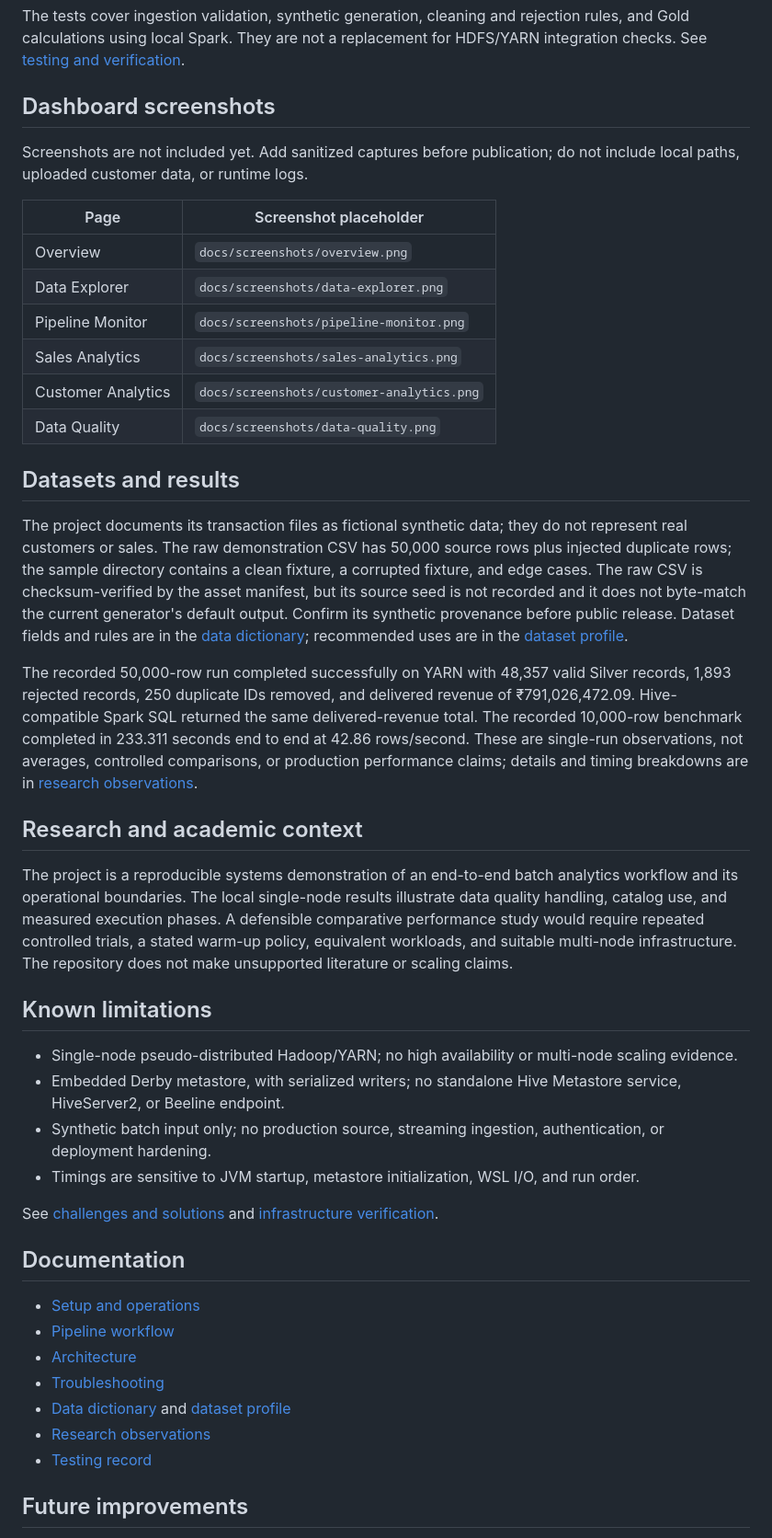
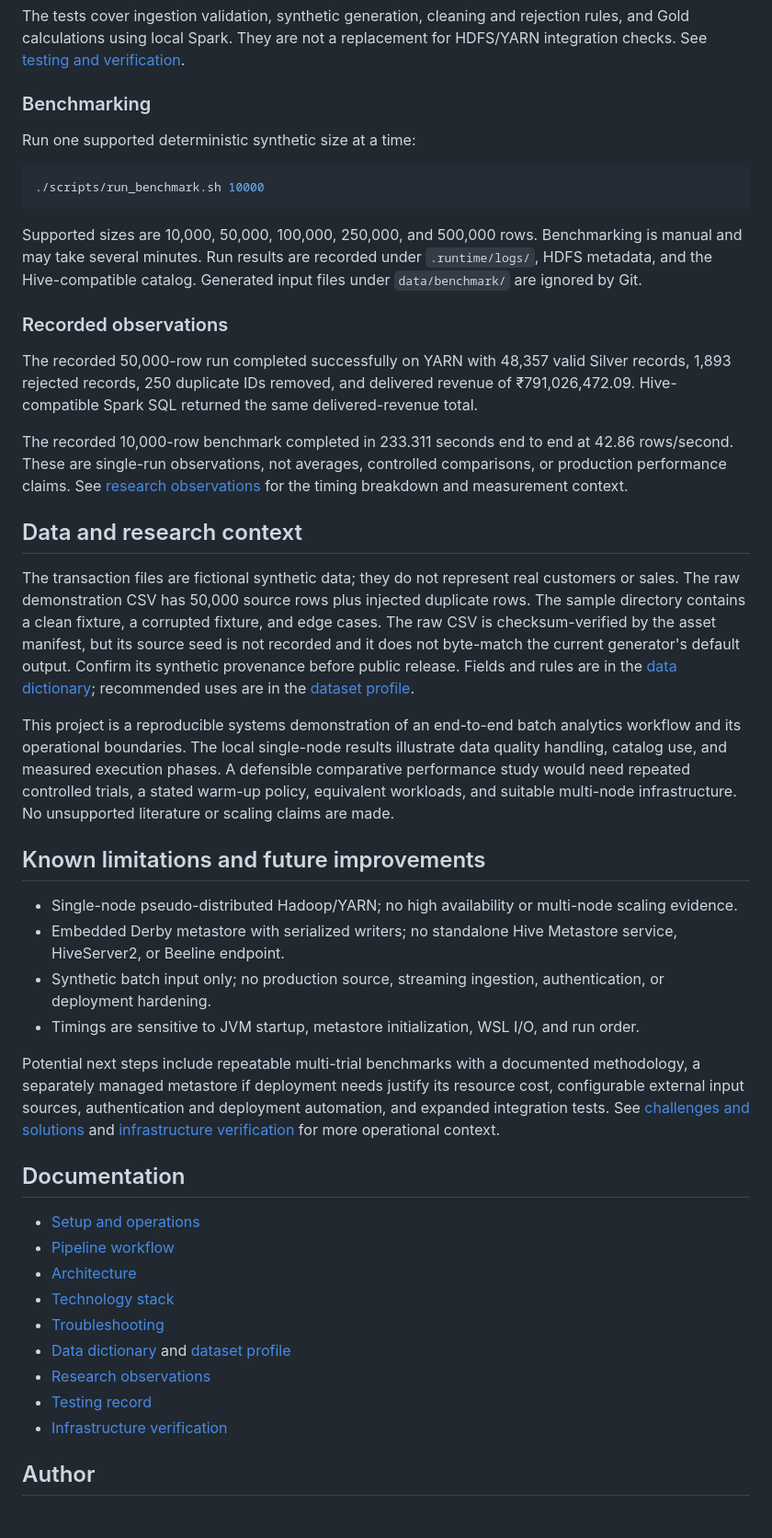
Before and after one commit to piyushsachdv/big-data-analytics-pipeline, a Markdown page: README.md, the part around one of its changes. Shown at 92% size. Drawn GitHub-style.

````diff
--- a/README.md
+++ b/README.md
@@ -189,47 +199,48 @@ source scripts/bigdata_env.sh
 
 The tests cover ingestion validation, synthetic generation, cleaning and rejection rules, and Gold calculations using local Spark. They are not a replacement for HDFS/YARN integration checks. See [testing and verification](docs/testing.md).
 
-## Dashboard screenshots
+### Benchmarking
 
-Screenshots are not included yet. Add sanitized captures before publication; do not include local paths, uploaded customer data, or runtime logs.
+Run one supported deterministic synthetic size at a time:
 
-| Page | Screenshot placeholder |
-|---|---|
-| Overview | `docs/screenshots/overview.png` |
-| Data Explorer | `docs/screenshots/data-explorer.png` |
-| Pipeline Monitor | `docs/screenshots/pipeline-monitor.png` |
-| Sales Analytics | `docs/screenshots/sales-analytics.png` |
-| Customer Analytics | `docs/screenshots/customer-analytics.png` |
-| Data Quality | `docs/screenshots/data-quality.png` |
+```bash
+./scripts/run_benchmark.sh 10000
+```
 
-## Datasets and results
+Supported sizes are 10,000, 50,000, 100,000, 250,000, and 500,000 rows. Benchmarking is manual and may take several minutes. Run results are recorded under `.runtime/logs/`, HDFS metadata, and the Hive-compatible catalog. Generated input files under `data/benchmark/` are ignored by Git.
 
-The project documents its transaction files as fictional synthetic data; they do not represent real customers or sales. The raw demonstration CSV has 50,000 source rows plus injected duplicate rows; the sample directory contains a clean fixture, a corrupted fixture, and edge cases. The raw CSV is checksum-verified by the asset manifest, but its source seed is not recorded and it does not byte-match the current generator's default output. Confirm its synthetic provenance before public release. Dataset fields and rules are in the [data dictionary](docs/data_dictionary.md); recommended uses are in the [dataset profile](docs/dataset_profile.md).
+### Recorded observations
 
-The recorded 50,000-row run completed successfully on YARN with 48,357 valid Silver records, 1,893 rejected records, 250 duplicate IDs removed, and delivered revenue of ₹791,026,472.09. Hive-compatible Spark SQL returned the same delivered-revenue total. The recorded 10,000-row benchmark completed in 233.311 seconds end to end at 42.86 rows/second. These are single-run observations, not averages, controlled comparisons, or production performance claims; details and timing breakdowns are in [research observations](docs/research_observations.md).
+The recorded 50,000-row run completed successfully on YARN with 48,357 valid Silver records, 1,893 rejected records, 250 duplicate IDs removed, and delivered revenue of ₹791,026,472.09. Hive-compatible Spark SQL returned the same delivered-revenue total.
 
-## Research and academic context
+The recorded 10,000-row benchmark completed in 233.311 seconds end to end at 42.86 rows/second. These are single-run observations, not averages, controlled comparisons, or production performance claims. See [research observations](docs/research_observations.md) for the timing breakdown and measurement context.
 
-The project is a reproducible systems demonstration of an end-to-end batch analytics workflow and its operational boundaries. The local single-node results illustrate data quality handling, catalog use, and measured execution phases. A defensible comparative performance study would require repeated controlled trials, a stated warm-up policy, equivalent workloads, and suitable multi-node infrastructure. The repository does not make unsupported literature or scaling claims.
+## Data and research context
 
-## Known limitations
+The transaction files are fictional synthetic data; they do not represent real customers or sales. The raw demonstration CSV has 50,000 source rows plus injected duplicate rows. The sample directory contains a clean fixture, a corrupted fixture, and edge cases. The raw CSV is checksum-verified by the asset manifest, but its source seed is not recorded and it does not byte-match the current generator's default output. Confirm its synthetic provenance before public release. Fields and rules are in the [data dictionary](docs/data_dictionary.md); recommended uses are in the [dataset profile](docs/dataset_profile.md).
+
+This project is a reproducible systems demonstration of an end-to-end batch analytics workflow and its operational boundaries. The local single-node results illustrate data quality handling, catalog use, and measured execution phases. A defensible comparative performance study would need repeated controlled trials, a stated warm-up policy, equivalent workloads, and suitable multi-node infrastructure. No unsupported literature or scaling claims are made.
+
+## Known limitations and future improvements
 
 - Single-node pseudo-distributed Hadoop/YARN; no high availability or multi-node scaling evidence.
-- Embedded Derby metastore, with serialized writers; no standalone Hive Metastore service, HiveServer2, or Beeline endpoint.
+- Embedded Derby metastore with serialized writers; no standalone Hive Metastore service, HiveServer2, or Beeline endpoint.
 - Synthetic batch input only; no production source, streaming ingestion, authentication, or deployment hardening.
 - Timings are sensitive to JVM startup, metastore initialization, WSL I/O, and run order.
 
-See [challenges and solutions](docs/challenges_and_solutions.md) and [infrastructure verification](docs/infrastructure_verification.md).
+Potential next steps include repeatable multi-trial benchmarks with a documented methodology, a separately managed metastore if deployment needs justify its resource cost, configurable external input sources, authentication and deployment automation, and expanded integration tests. See [challenges and solutions](docs/challenges_and_solutions.md) and [infrastructure verification](docs/infrastructure_verification.md) for more operational context.
 
 ## Documentation
 
 - [Setup and operations](docs/setup_guide.md)
 - [Pipeline workflow](docs/workflow.md)
 - [Architecture](docs/architecture.md)
+- [Technology stack](docs/technology_stack.md)
 - [Troubleshooting](docs/troubleshooting.md)
 - [Data dictionary](docs/data_dictionary.md) and [dataset profile](docs/dataset_profile.md)
 - [Research observations](docs/research_observations.md)
 - [Testing record](docs/testing.md)
+- [Infrastructure verification](docs/infrastructure_verification.md)
 
-## Future improvements
+## Author
 
````
Also changed, not shown: other parts of README.md (+83 -84 lines), docs/screenshots/customer-analytics.png (added), docs/screenshots/data-explorer.png (added), docs/screenshots/data-quality.png (added), docs/screenshots/overview.png (added), docs/screenshots/pipeline-monitor.png (added), docs/screenshots/sales-analytics.png (added).
